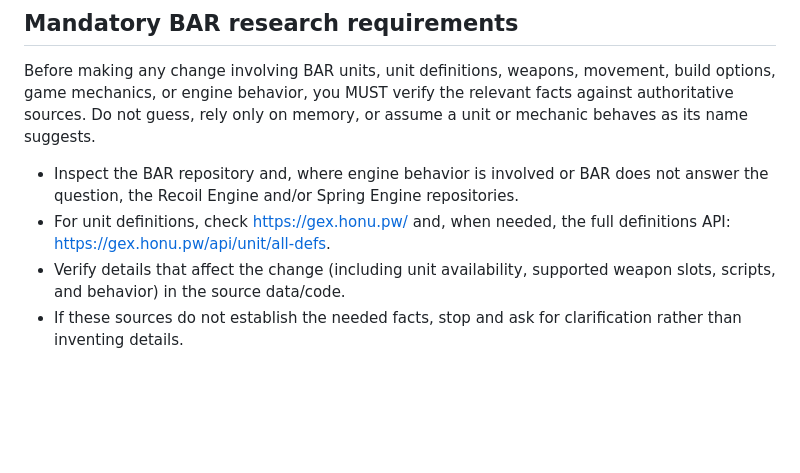
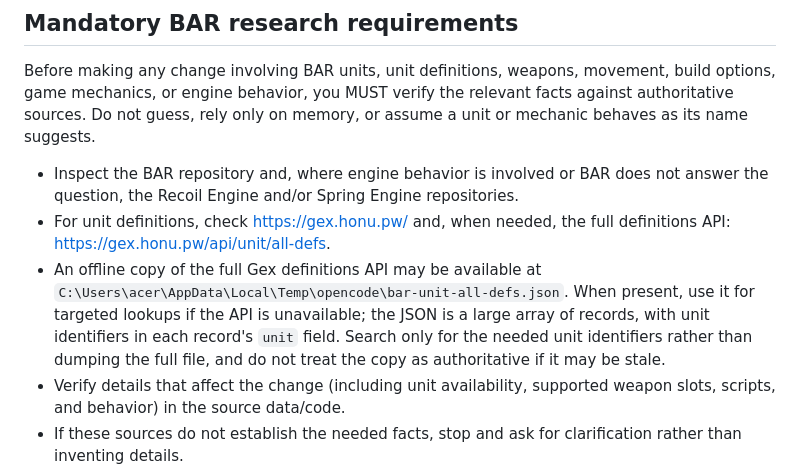
Before and after one commit to NineLEL/BAR-website, a Markdown page: AGENTS.md, the part around the change. GitHub-like rendering; blank space fills up the shorter version.

Commit message:
docs: add offline Gex definitions lookup guidance

```diff
--- a/AGENTS.md
+++ b/AGENTS.md
@@ -113,6 +113,7 @@ Before making any change involving BAR units, unit definitions, weapons, movemen
 
 - Inspect the BAR repository and, where engine behavior is involved or BAR does not answer the question, the Recoil Engine and/or Spring Engine repositories.
 - For unit definitions, check https://gex.honu.pw/ and, when needed, the full definitions API: https://gex.honu.pw/api/unit/all-defs.
+- An offline copy of the full Gex definitions API may be available at `C:\Users\acer\AppData\Local\Temp\opencode\bar-unit-all-defs.json`. When present, use it for targeted lookups if the API is unavailable; the JSON is a large array of records, with unit identifiers in each record's `unit` field. Search only for the needed unit identifiers rather than dumping the full file, and do not treat the copy as authoritative if it may be stale.
 - Verify details that affect the change (including unit availability, supported weapon slots, scripts, and behavior) in the source data/code.
 - If these sources do not establish the needed facts, stop and ask for clarification rather than inventing details.
 - In your final response, briefly identify the sources checked; do not claim verification you did not perform.
```
